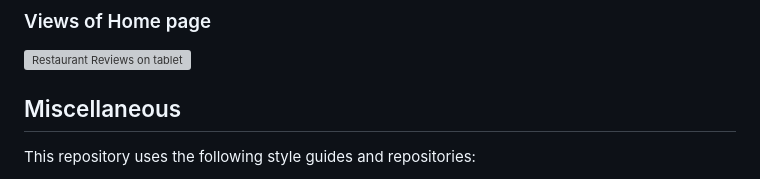
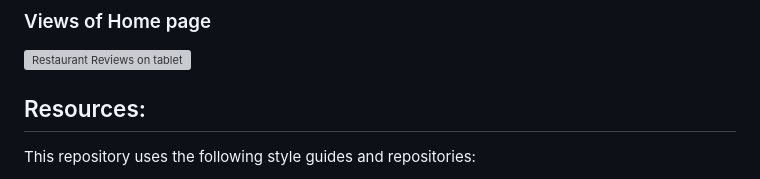
Before and after one commit to cynsdaemon/restaurant-reviews-app, a Markdown page: README.md, the part around the change. Drawn GitHub-style; grey boxes are pictures that could not be loaded.

```diff
--- a/README.md
+++ b/README.md
@@ -38,7 +38,7 @@ Screenshots of Restaurant Reviews App up and running
 
 ![Restaurant Reviews on tablet](screenshots/screenshot-restaurant-reviews-large.png)
 
-Miscellaneous
+Resources:
 --------
 
 This repository uses the following style guides and repositories:
```
